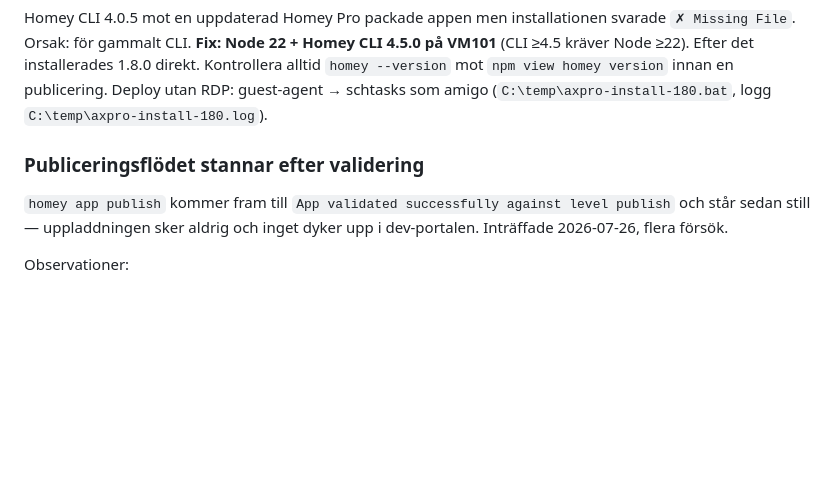
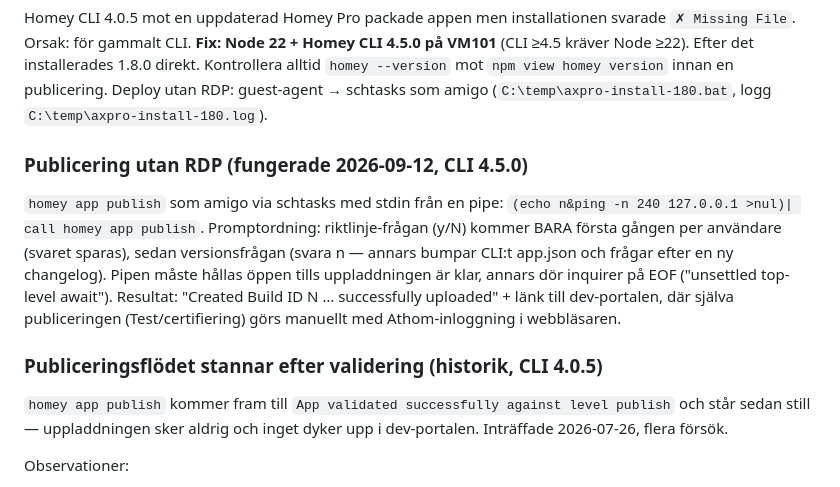
Before and after one commit to Frimurare/homey-hikvision-axpro, a Markdown page: NOTES-DEV.md, the part around the change. Drawn GitHub-style; blank space fills up the shorter version.

Commit message:
notes: headless publish recipe (CLI 4.5 prompts, Build ID)

```diff
--- a/NOTES-DEV.md
+++ b/NOTES-DEV.md
@@ -13,7 +13,17 @@ direkt. Kontrollera alltid `homey --version` mot `npm view homey version`
 innan en publicering. Deploy utan RDP: guest-agent → schtasks som amigo
 (`C:\temp\axpro-install-180.bat`, logg `C:\temp\axpro-install-180.log`).
 
-### Publiceringsflödet stannar efter validering
+### Publicering utan RDP (fungerade 2026-09-12, CLI 4.5.0)
+`homey app publish` som amigo via schtasks med stdin från en pipe:
+`(echo n&ping -n 240 127.0.0.1 >nul)| call homey app publish`. Promptordning:
+riktlinje-frågan (y/N) kommer BARA första gången per användare (svaret sparas),
+sedan versionsfrågan (svara n — annars bumpar CLI:t app.json och frågar efter
+en ny changelog). Pipen måste hållas öppen tills uppladdningen är klar, annars
+dör inquirer på EOF ("unsettled top-level await"). Resultat: "Created Build ID
+N … successfully uploaded" + länk till dev-portalen, där själva publiceringen
+(Test/certifiering) görs manuellt med Athom-inloggning i webbläsaren.
+
+### Publiceringsflödet stannar efter validering (historik, CLI 4.0.5)
 `homey app publish` kommer fram till `App validated successfully against level
 publish` och står sedan still — uppladdningen sker aldrig och inget dyker upp i
 dev-portalen. Inträffade 2026-07-26, flera försök.
```
